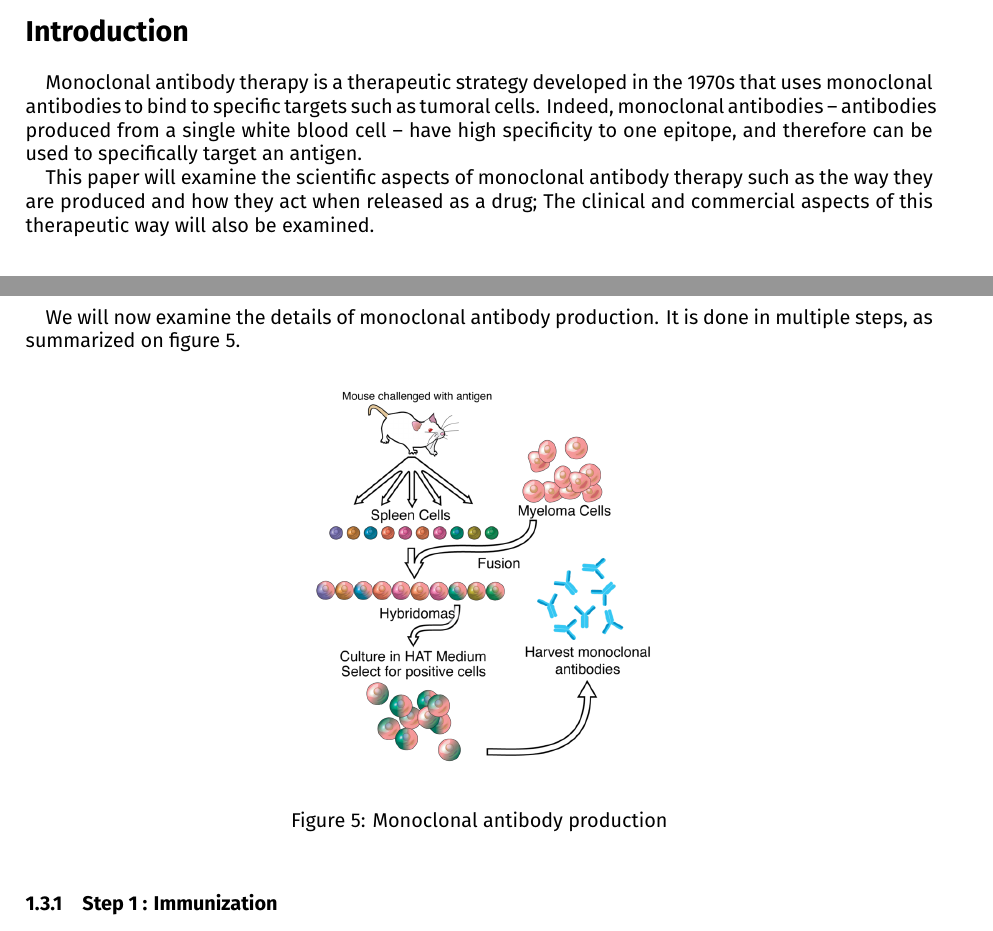
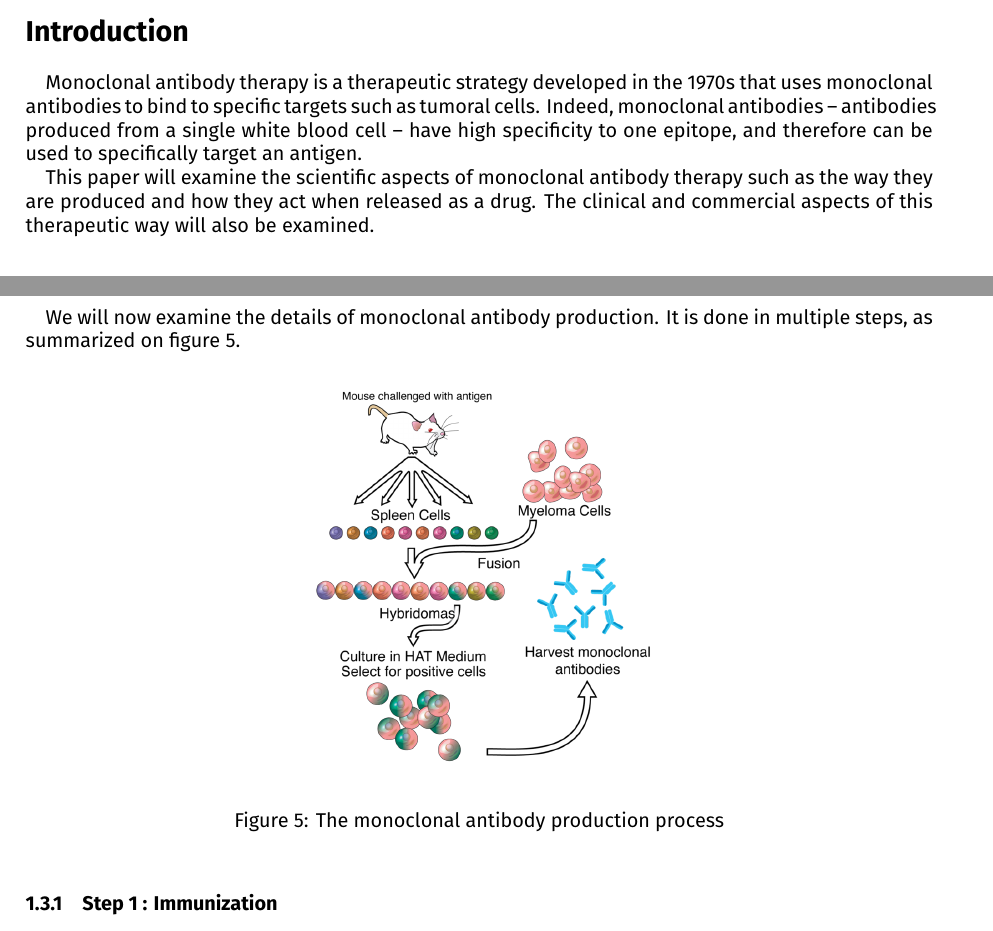
Before and after one commit to LouisJustinTALLOT/Monoclonal_antibody_therapy, a LaTeX document (Rapport/report_therapy_monoclonal_antibodies.tex, which reads Rapport/sections/0_introduction.tex, Rapport/sections/1.3_production_monoclonal_antibodies.tex): two parts of pages 1 and 3 of 5, joined at a grey line, cut so that both start at the same text. Compiled offline with XeLaTeX.

Commit message:
Various small fixes

```diff
--- a/Rapport/sections/0_introduction.tex
+++ b/Rapport/sections/0_introduction.tex
@@ -5,5 +5,5 @@ have high specificity to one epitope, and therefore can be used to specifically
 an antigen.
 
 This paper will examine the scientific aspects of monoclonal antibody therapy
-such as the way they are produced and how they act when released as a drug;
+such as the way they are produced and how they act when released as a drug.
 The clinical and commercial aspects of this therapeutic way will also be examined.
--- a/Rapport/sections/1.3_production_monoclonal_antibodies.tex
+++ b/Rapport/sections/1.3_production_monoclonal_antibodies.tex
@@ -4,7 +4,7 @@ It is done in multiple steps, as summarized on figure \ref{fig:Monoclonal_Antibo
 \begin{figure}[H]
     \begin{center}
         \includegraphics[width=0.4\textwidth]{../Images/mab_hybridomas.png}
-        \caption{Monoclonal antibody production}
+        \caption{The monoclonal antibody production process}
         \label{fig:Monoclonal_Antibody_Production}
     \end{center}
 \end{figure}
```
